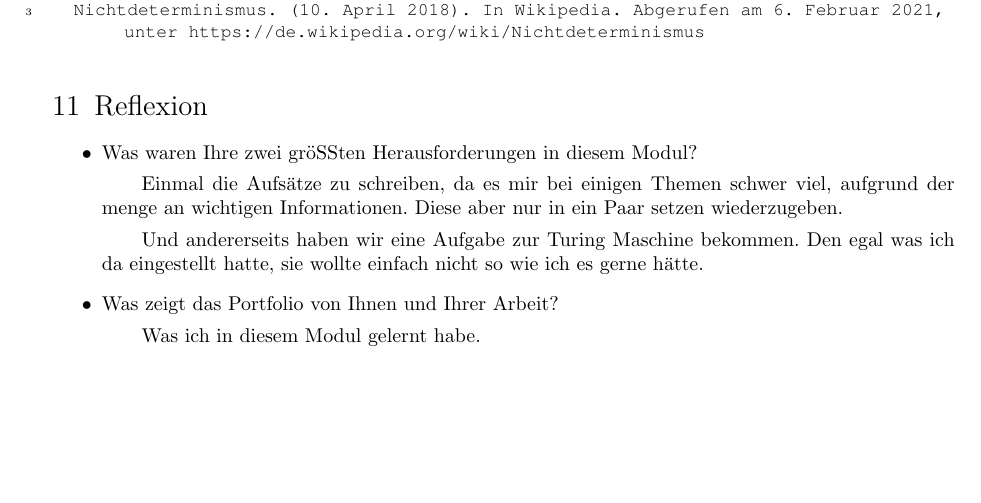
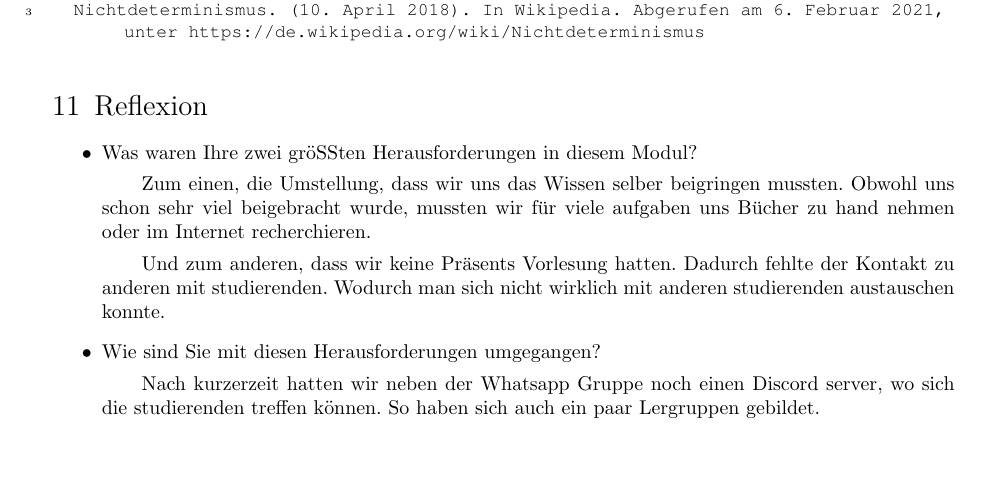
Before and after one commit to sebastian-schramm/inform_wise20-21, a LaTeX document (portfolio/portfolio.tex, which reads portfolio/abschnitte/reflexion.tex): part of page 9 of 10, cut so that both start at the same text, the shorter picture padded with empty space. The pictures show the PDF file portfolio/portfolio.pdf that the author committed with the source.

Commit message:
update reflexion

```diff
--- a/portfolio/abschnitte/reflexion.tex
+++ b/portfolio/abschnitte/reflexion.tex
@@ -2,12 +2,16 @@
 
 \begin{itemize}
 	\item Was waren Ihre zwei größten Herausforderungen in diesem Modul?
-	\subitem Einmal die Aufsätze zu schreiben, da es mir bei einigen Themen schwer viel, aufgrund der menge an wichtigen Informationen. Diese aber nur in ein Paar setzen wiederzugeben.
-	\subitem Und andererseits haben wir eine Aufgabe zur Turing Maschine bekommen. Den egal was ich da
-	eingestellt hatte, sie wollte einfach nicht so wie ich es gerne hätte.
+	\subitem Zum einen, die Umstellung, dass wir uns das Wissen selber beigringen mussten.
+	Obwohl uns schon sehr viel beigebracht wurde, mussten wir für viele aufgaben uns Bücher zu
+	hand nehmen oder im Internet recherchieren.
+	\subitem Und zum anderen, dass wir keine Präsents Vorlesung hatten. Dadurch fehlte der
+	Kontakt zu anderen mit studierenden. Wodurch man sich nicht wirklich mit anderen
+	studierenden austauschen konnte.
 
-	\item Was zeigt das Portfolio von Ihnen und Ihrer Arbeit?
-	\subitem Was ich in diesem Modul gelernt habe.
+	\item Wie sind Sie mit diesen Herausforderungen umgegangen?
+	\subitem Nach kurzerzeit hatten wir neben der Whatsapp Gruppe noch einen Discord server,
+	wo sich die studierenden treffen können. So haben sich auch ein paar Lergruppen gebildet.
 
 	\item Wo sehen Sie noch Fehlstellen und Lernmöglichkeiten ihrerseits?
 	\subitem Mich mehr mit Automaten beschäftigen.
```
Also changed, not shown: portfolio/portfolio.pdf.
